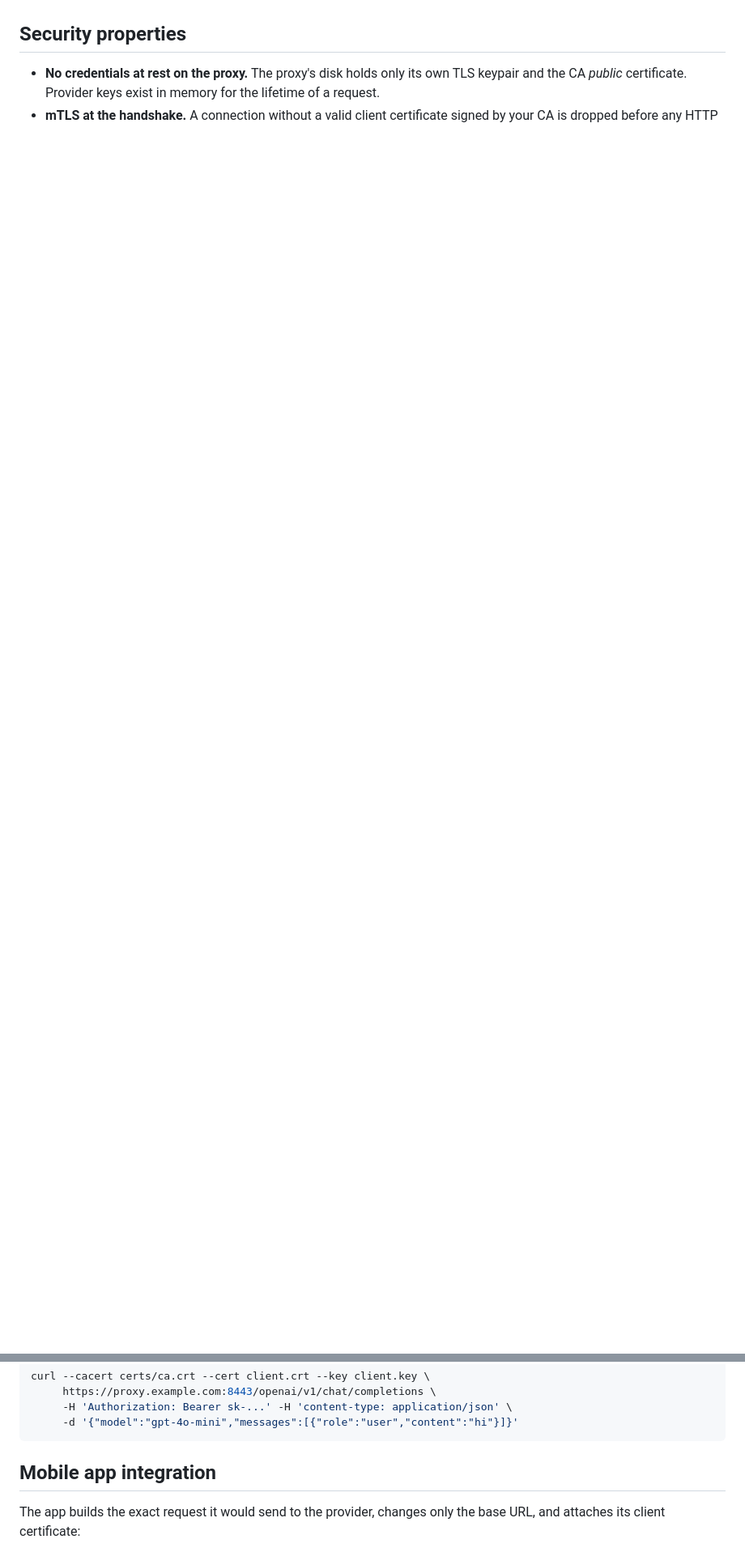
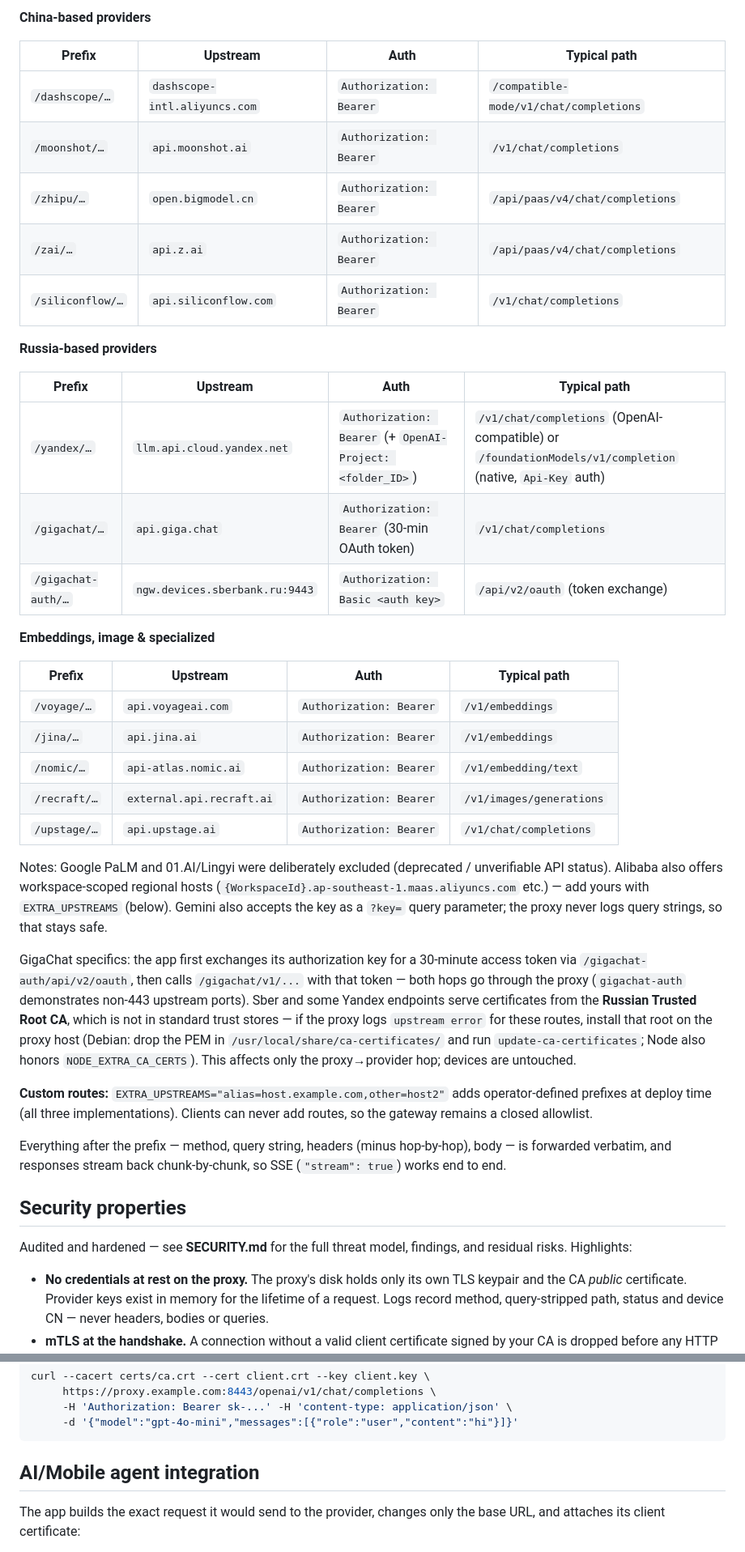
Before and after one commit to ruslanshkolnykh/ZeroVault, a Markdown page: README.md, 2 parts joined by grey strips. Shown at 81% size. GitHub-like rendering; blank space fills up the shorter version.

````diff
--- a/README.md
+++ b/README.md
@@ -34,8 +44,64 @@ back chunk-by-chunk, so SSE (`"stream": true`) works end to end.
+**China-based providers**
+
+| Prefix | Upstream | Auth | Typical path |
+|---|---|---|---|
+| `/dashscope/…` | `dashscope-intl.aliyuncs.com` | `Authorization: Bearer` | `/compatible-mode/v1/chat/completions` |
+| `/moonshot/…` | `api.moonshot.ai` | `Authorization: Bearer` | `/v1/chat/completions` |
+| `/zhipu/…` | `open.bigmodel.cn` | `Authorization: Bearer` | `/api/paas/v4/chat/completions` |
+| `/zai/…` | `api.z.ai` | `Authorization: Bearer` | `/api/paas/v4/chat/completions` |
+| `/siliconflow/…` | `api.siliconflow.com` | `Authorization: Bearer` | `/v1/chat/completions` |
+
+**Russia-based providers**
+
+| Prefix | Upstream | Auth | Typical path |
+|---|---|---|---|
+| `/yandex/…` | `llm.api.cloud.yandex.net` | `Authorization: Bearer` (+ `OpenAI-Project: <folder_ID>`) | `/v1/chat/completions` (OpenAI-compatible) or `/foundationModels/v1/completion` (native, `Api-Key` auth) |
+| `/gigachat/…` | `api.giga.chat` | `Authorization: Bearer` (30-min OAuth token) | `/v1/chat/completions` |
+| `/gigachat-auth/…` | `ngw.devices.sberbank.ru:9443` | `Authorization: Basic <auth key>` | `/api/v2/oauth` (token exchange) |
+
+**Embeddings, image & specialized**
+
+| Prefix | Upstream | Auth | Typical path |
+|---|---|---|---|
+| `/voyage/…` | `api.voyageai.com` | `Authorization: Bearer` | `/v1/embeddings` |
+| `/jina/…` | `api.jina.ai` | `Authorization: Bearer` | `/v1/embeddings` |
+| `/nomic/…` | `api-atlas.nomic.ai` | `Authorization: Bearer` | `/v1/embedding/text` |
+| `/recraft/…` | `external.api.recraft.ai` | `Authorization: Bearer` | `/v1/images/generations` |
+| `/upstage/…` | `api.upstage.ai` | `Authorization: Bearer` | `/v1/chat/completions` |
+
+Notes: Google PaLM and 01.AI/Lingyi were deliberately excluded (deprecated /
+unverifiable API status). Alibaba also offers workspace-scoped regional hosts
+(`{WorkspaceId}.ap-southeast-1.maas.aliyuncs.com` etc.) — add yours with
+`EXTRA_UPSTREAMS` (below). Gemini also accepts the key as a `?key=` query
+parameter; the proxy never logs query strings, so that stays safe.
+
+GigaChat specifics: the app first exchanges its authorization key for a
+30-minute access token via `/gigachat-auth/api/v2/oauth`, then calls
+`/gigachat/v1/...` with that token — both hops go through the proxy
+(`gigachat-auth` demonstrates non-443 upstream ports). Sber and some
+Yandex endpoints serve certificates from the **Russian Trusted Root CA**,
+which is not in standard trust stores — if the proxy logs `upstream error`
+for these routes, install that root on the proxy host (Debian:
+drop the PEM in `/usr/local/share/ca-certificates/` and run
+`update-ca-certificates`; Node also honors `NODE_EXTRA_CA_CERTS`). This
+affects only the proxy→provider hop; devices are untouched.
+
+**Custom routes:** `EXTRA_UPSTREAMS="alias=host.example.com,other=host2"`
+adds operator-defined prefixes at deploy time (all three implementations).
+Clients can never add routes, so the gateway remains a closed allowlist.
+
+Everything after the prefix — method, query string, headers (minus
+hop-by-hop), body — is forwarded verbatim, and responses stream back
+chunk-by-chunk, so SSE (`"stream": true`) works end to end.
 
 ## Security properties
 
+Audited and hardened — see **SECURITY.md** for the full threat model,
+findings, and residual risks. Highlights:
+
 - **No credentials at rest on the proxy.** The proxy's disk holds only its
   own TLS keypair and the CA *public* certificate. Provider keys exist in
-  memory for the lifetime of a request.
+  memory for the lifetime of a request. Logs record method, query-stripped
+  path, status and device CN — never headers, bodies or queries.
 - **mTLS at the handshake.** A connection without a valid client
   certificate signed by your CA is dropped before any HTTP is spoken.
@@ -80,7 +154,7 @@ curl --cacert certs/ca.crt --cert client.crt --key client.key \
      -d '{"model":"gpt-4o-mini","messages":[{"role":"user","content":"hi"}]}'
 ```
 
-## Mobile app integration
+## AI/Mobile agent integration
 
 The app builds the exact request it would send to the provider, changes
 only the base URL, and attaches its client certificate:
````
Also changed, not shown: other parts of README.md (+66 -24 lines).
